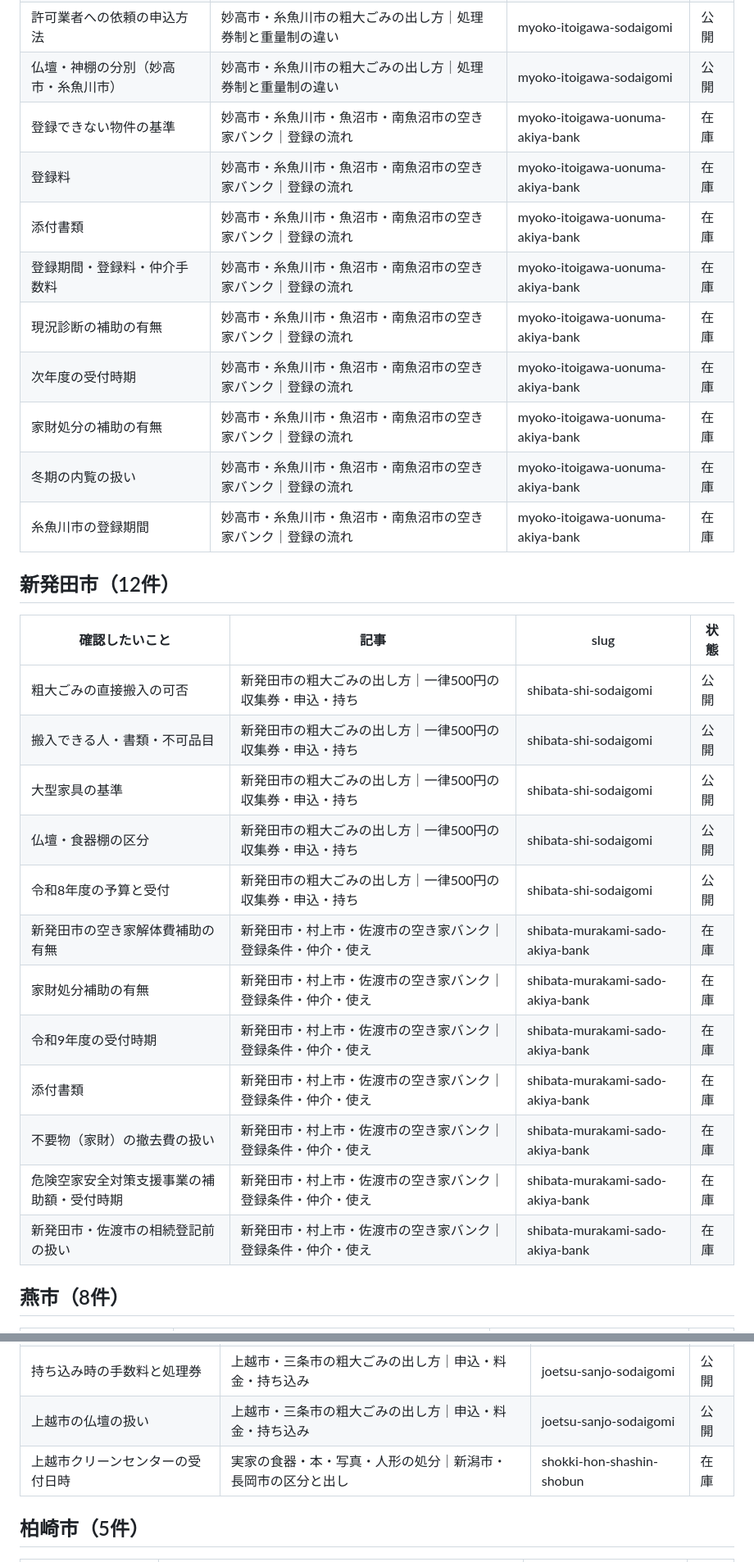
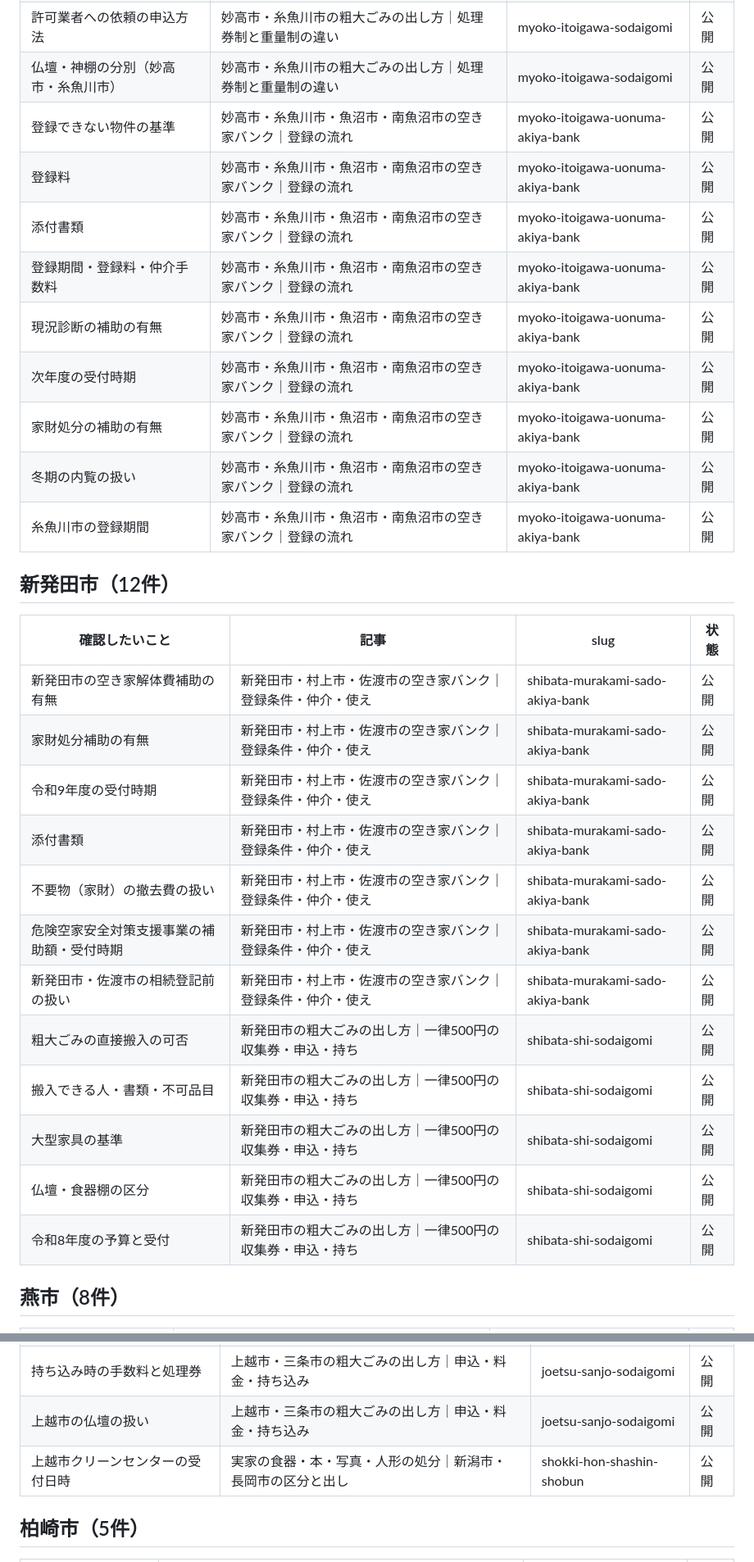
Before and after one commit to kbrysk/niigata-jikkajimai, a Markdown page: docs/要確認一覧_2026-10-04.md, 2 parts joined by grey strips. Shown at 82% size. Drawn GitHub-style.

```diff
--- a/docs/要確認一覧_2026-10-04.md
+++ b/docs/要確認一覧_2026-10-04.md
@@ -251,32 +249,32 @@
 | 持ち込みの予約の要否 | 妙高市・糸魚川市の粗大ごみの出し方｜処理券制と重量制の違い | myoko-itoigawa-sodaigomi | 公開 |
 | 許可業者への依頼の申込方法 | 妙高市・糸魚川市の粗大ごみの出し方｜処理券制と重量制の違い | myoko-itoigawa-sodaigomi | 公開 |
 | 仏壇・神棚の分別（妙高市・糸魚川市） | 妙高市・糸魚川市の粗大ごみの出し方｜処理券制と重量制の違い | myoko-itoigawa-sodaigomi | 公開 |
-| 登録できない物件の基準 | 妙高市・糸魚川市・魚沼市・南魚沼市の空き家バンク｜登録の流れ | myoko-itoigawa-uonuma-akiya-bank | 在庫 |
-| 登録料 | 妙高市・糸魚川市・魚沼市・南魚沼市の空き家バンク｜登録の流れ | myoko-itoigawa-uonuma-akiya-bank | 在庫 |
-| 添付書類 | 妙高市・糸魚川市・魚沼市・南魚沼市の空き家バンク｜登録の流れ | myoko-itoigawa-uonuma-akiya-bank | 在庫 |
-| 登録期間・登録料・仲介手数料 | 妙高市・糸魚川市・魚沼市・南魚沼市の空き家バンク｜登録の流れ | myoko-itoigawa-uonuma-akiya-bank | 在庫 |
-| 現況診断の補助の有無 | 妙高市・糸魚川市・魚沼市・南魚沼市の空き家バンク｜登録の流れ | myoko-itoigawa-uonuma-akiya-bank | 在庫 |
-| 次年度の受付時期 | 妙高市・糸魚川市・魚沼市・南魚沼市の空き家バンク｜登録の流れ | myoko-itoigawa-uonuma-akiya-bank | 在庫 |
-| 家財処分の補助の有無 | 妙高市・糸魚川市・魚沼市・南魚沼市の空き家バンク｜登録の流れ | myoko-itoigawa-uonuma-akiya-bank | 在庫 |
-| 冬期の内覧の扱い | 妙高市・糸魚川市・魚沼市・南魚沼市の空き家バンク｜登録の流れ | myoko-itoigawa-uonuma-akiya-bank | 在庫 |
-| 糸魚川市の登録期間 | 妙高市・糸魚川市・魚沼市・南魚沼市の空き家バンク｜登録の流れ | myoko-itoigawa-uonuma-akiya-bank | 在庫 |
+| 登録できない物件の基準 | 妙高市・糸魚川市・魚沼市・南魚沼市の空き家バンク｜登録の流れ | myoko-itoigawa-uonuma-akiya-bank | 公開 |
+| 登録料 | 妙高市・糸魚川市・魚沼市・南魚沼市の空き家バンク｜登録の流れ | myoko-itoigawa-uonuma-akiya-bank | 公開 |
+| 添付書類 | 妙高市・糸魚川市・魚沼市・南魚沼市の空き家バンク｜登録の流れ | myoko-itoigawa-uonuma-akiya-bank | 公開 |
+| 登録期間・登録料・仲介手数料 | 妙高市・糸魚川市・魚沼市・南魚沼市の空き家バンク｜登録の流れ | myoko-itoigawa-uonuma-akiya-bank | 公開 |
+| 現況診断の補助の有無 | 妙高市・糸魚川市・魚沼市・南魚沼市の空き家バンク｜登録の流れ | myoko-itoigawa-uonuma-akiya-bank | 公開 |
+| 次年度の受付時期 | 妙高市・糸魚川市・魚沼市・南魚沼市の空き家バンク｜登録の流れ | myoko-itoigawa-uonuma-akiya-bank | 公開 |
+| 家財処分の補助の有無 | 妙高市・糸魚川市・魚沼市・南魚沼市の空き家バンク｜登録の流れ | myoko-itoigawa-uonuma-akiya-bank | 公開 |
+| 冬期の内覧の扱い | 妙高市・糸魚川市・魚沼市・南魚沼市の空き家バンク｜登録の流れ | myoko-itoigawa-uonuma-akiya-bank | 公開 |
+| 糸魚川市の登録期間 | 妙高市・糸魚川市・魚沼市・南魚沼市の空き家バンク｜登録の流れ | myoko-itoigawa-uonuma-akiya-bank | 公開 |
 
 ## 新発田市（12件）
 
 | 確認したいこと | 記事 | slug | 状態 |
 |---|---|---|---|
+| 新発田市の空き家解体費補助の有無 | 新発田市・村上市・佐渡市の空き家バンク｜登録条件・仲介・使え | shibata-murakami-sado-akiya-bank | 公開 |
+| 家財処分補助の有無 | 新発田市・村上市・佐渡市の空き家バンク｜登録条件・仲介・使え | shibata-murakami-sado-akiya-bank | 公開 |
+| 令和9年度の受付時期 | 新発田市・村上市・佐渡市の空き家バンク｜登録条件・仲介・使え | shibata-murakami-sado-akiya-bank | 公開 |
+| 添付書類 | 新発田市・村上市・佐渡市の空き家バンク｜登録条件・仲介・使え | shibata-murakami-sado-akiya-bank | 公開 |
+| 不要物（家財）の撤去費の扱い | 新発田市・村上市・佐渡市の空き家バンク｜登録条件・仲介・使え | shibata-murakami-sado-akiya-bank | 公開 |
+| 危険空家安全対策支援事業の補助額・受付時期 | 新発田市・村上市・佐渡市の空き家バンク｜登録条件・仲介・使え | shibata-murakami-sado-akiya-bank | 公開 |
+| 新発田市・佐渡市の相続登記前の扱い | 新発田市・村上市・佐渡市の空き家バンク｜登録条件・仲介・使え | shibata-murakami-sado-akiya-bank | 公開 |
 | 粗大ごみの直接搬入の可否 | 新発田市の粗大ごみの出し方｜一律500円の収集券・申込・持ち | shibata-shi-sodaigomi | 公開 |
 | 搬入できる人・書類・不可品目 | 新発田市の粗大ごみの出し方｜一律500円の収集券・申込・持ち | shibata-shi-sodaigomi | 公開 |
 | 大型家具の基準 | 新発田市の粗大ごみの出し方｜一律500円の収集券・申込・持ち | shibata-shi-sodaigomi | 公開 |
 | 仏壇・食器棚の区分 | 新発田市の粗大ごみの出し方｜一律500円の収集券・申込・持ち | shibata-shi-sodaigomi | 公開 |
 | 令和8年度の予算と受付 | 新発田市の粗大ごみの出し方｜一律500円の収集券・申込・持ち | shibata-shi-sodaigomi | 公開 |
-| 新発田市の空き家解体費補助の有無 | 新発田市・村上市・佐渡市の空き家バンク｜登録条件・仲介・使え | shibata-murakami-sado-akiya-bank | 在庫 |
-| 家財処分補助の有無 | 新発田市・村上市・佐渡市の空き家バンク｜登録条件・仲介・使え | shibata-murakami-sado-akiya-bank | 在庫 |
-| 令和9年度の受付時期 | 新発田市・村上市・佐渡市の空き家バンク｜登録条件・仲介・使え | shibata-murakami-sado-akiya-bank | 在庫 |
-| 添付書類 | 新発田市・村上市・佐渡市の空き家バンク｜登録条件・仲介・使え | shibata-murakami-sado-akiya-bank | 在庫 |
-| 不要物（家財）の撤去費の扱い | 新発田市・村上市・佐渡市の空き家バンク｜登録条件・仲介・使え | shibata-murakami-sado-akiya-bank | 在庫 |
-| 危険空家安全対策支援事業の補助額・受付時期 | 新発田市・村上市・佐渡市の空き家バンク｜登録条件・仲介・使え | shibata-murakami-sado-akiya-bank | 在庫 |
-| 新発田市・佐渡市の相続登記前の扱い | 新発田市・村上市・佐渡市の空き家バンク｜登録条件・仲介・使え | shibata-murakami-sado-akiya-bank | 在庫 |
 
 ## 燕市（8件）
 
@@ -322,7 +320,7 @@
 | 予約の要否 | 上越市・三条市の粗大ごみの出し方｜申込・料金・持ち込み | joetsu-sanjo-sodaigomi | 公開 |
 | 持ち込み時の手数料と処理券 | 上越市・三条市の粗大ごみの出し方｜申込・料金・持ち込み | joetsu-sanjo-sodaigomi | 公開 |
 | 上越市の仏壇の扱い | 上越市・三条市の粗大ごみの出し方｜申込・料金・持ち込み | joetsu-sanjo-sodaigomi | 公開 |
-| 上越市クリーンセンターの受付日時 | 実家の食器・本・写真・人形の処分｜新潟市・長岡市の区分と出し | shokki-hon-shashin-shobun | 在庫 |
+| 上越市クリーンセンターの受付日時 | 実家の食器・本・写真・人形の処分｜新潟市・長岡市の区分と出し | shokki-hon-shashin-shobun | 公開 |
 
 ## 柏崎市（5件）
 
```
Also changed, not shown: other parts of docs/要確認一覧_2026-10-04.md (+94 -96 lines).
